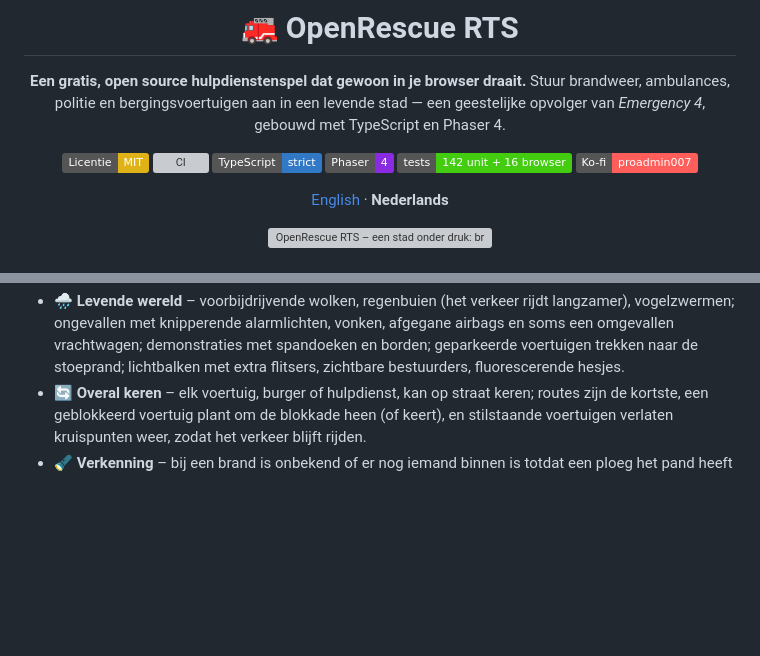
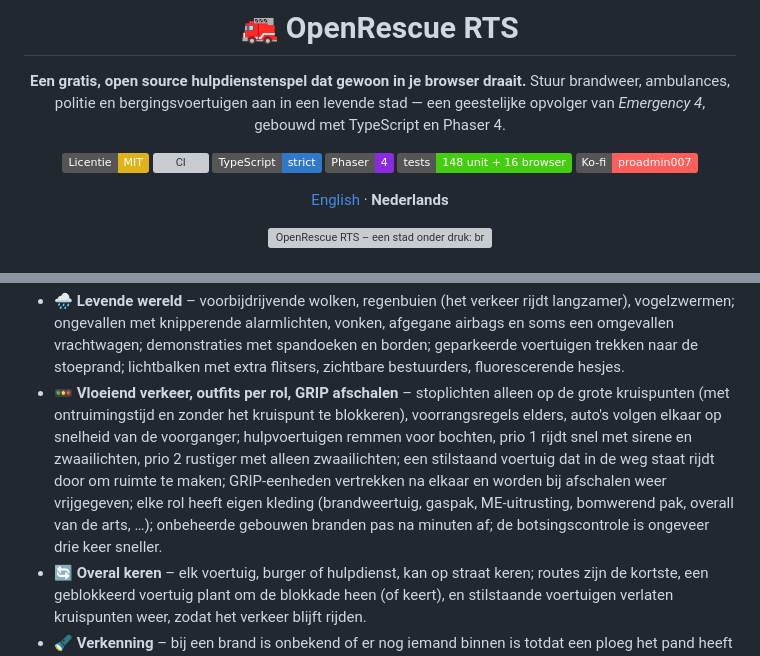
Before and after one commit to ProAdmin007/Open-EM4, a Markdown page: README.nl.md, 2 parts joined by grey strips. GitHub-like rendering; badges without logos; blank space fills up the shorter version; grey boxes are pictures that could not be loaded.

```diff
--- a/README.nl.md
+++ b/README.nl.md
@@ -9,7 +9,7 @@ Stuur brandweer, ambulances, politie en bergingsvoertuigen aan in een levende st
 [![CI](https://github.com/ProAdmin007/Open-EM4/actions/workflows/ci.yml/badge.svg)](https://github.com/ProAdmin007/Open-EM4/actions/workflows/ci.yml)
 [![TypeScript](https://img.shields.io/badge/TypeScript-strict-3178C6?logo=typescript&logoColor=white)](tsconfig.json)
 [![Phaser 4](https://img.shields.io/badge/Phaser-4-8A2BE2)](https://phaser.io)
-[![Tests](https://img.shields.io/badge/tests-142%20unit%20%2B%2016%20browser-brightgreen)](tests)
+[![Tests](https://img.shields.io/badge/tests-148%20unit%20%2B%2016%20browser-brightgreen)](tests)
 [![Ko-fi](https://img.shields.io/badge/Ko--fi-proadmin007-FF5E5B?logo=ko-fi&logoColor=white)](https://ko-fi.com/proadmin007)
 
 [English](README.md) · **Nederlands**
@@ -43,6 +43,7 @@ Het spel is geïnspireerd op de gameplay van *Emergency 4* (2006), maar is een *
 - 🤝 **Jij kiest wie helpt** – selecteer een brandweerman, agent of monteur en klik met rechts (of druk op *Helpen*) op een slachtoffer: die assisteert de verpleegkundige, wat de behandeling versnelt (tot twee helpers) en loopt mee naast de brancard. Geselecteerde eenheden krijgen in 3D een pulserende ring, een lichtzuil, een pijl en een naamlabel.
 - 🚦 **Levendiger verkeer** – auto's trekken soepel op en remmen af, wachten voor rood, hebben remlichten en knipperlichten, er rijden bestelbussen en fietsers die rechts in de baan blijven. Gebouwen houden altijd een stoepstrook van de weg.
 - 🌧 **Levende wereld** – voorbijdrijvende wolken, regenbuien (het verkeer rijdt langzamer), vogelzwermen; ongevallen met knipperende alarmlichten, vonken, afgegane airbags en soms een omgevallen vrachtwagen; demonstraties met spandoeken en borden; geparkeerde voertuigen trekken naar de stoeprand; lichtbalken met extra flitsers, zichtbare bestuurders, fluorescerende hesjes.
+- 🚥 **Vloeiend verkeer, outfits per rol, GRIP afschalen** – stoplichten alleen op de grote kruispunten (met ontruimingstijd en zonder het kruispunt te blokkeren), voorrangsregels elders, auto's volgen elkaar op snelheid van de voorganger; hulpvoertuigen remmen voor bochten, prio 1 rijdt snel met sirene en zwaailichten, prio 2 rustiger met alleen zwaailichten; een stilstaand voertuig dat in de weg staat rijdt door om ruimte te maken; GRIP-eenheden vertrekken na elkaar en worden bij afschalen weer vrijgegeven; elke rol heeft eigen kleding (brandweertuig, gaspak, ME-uitrusting, bomwerend pak, overall van de arts, …); onbeheerde gebouwen branden pas na minuten af; de botsingscontrole is ongeveer drie keer sneller.
 - 🔄 **Overal keren** – elk voertuig, burger of hulpdienst, kan op straat keren; routes zijn de kortste, een geblokkeerd voertuig plant om de blokkade heen (of keert), en stilstaande voertuigen verlaten kruispunten weer, zodat het verkeer blijft rijden.
 - 🔦 **Verkenning** – bij een brand is onbekend of er nog iemand binnen is totdat een ploeg het pand heeft *verkend*; pas dan kun je de mensen binnen redden.
 - ⚰️ **Begrafenisondernemer** – als iemand overlijdt komt er een lijkwagen van het uitvaartcentrum, die de overledene ophaalt en meeneemt; de melding sluit pas daarna. **Berging** – een sleepwagen tilt het wrak op zijn laadbak (ongelukken vragen daar nu om). **Inladen** – de brancard schuift in een paar seconden de ambulance in, en niemand blijft nog achter.
```
Also changed, not shown: README.md (+2 -1 lines), docs/screenshot-3d-outfits.png (added), 8 other files.
